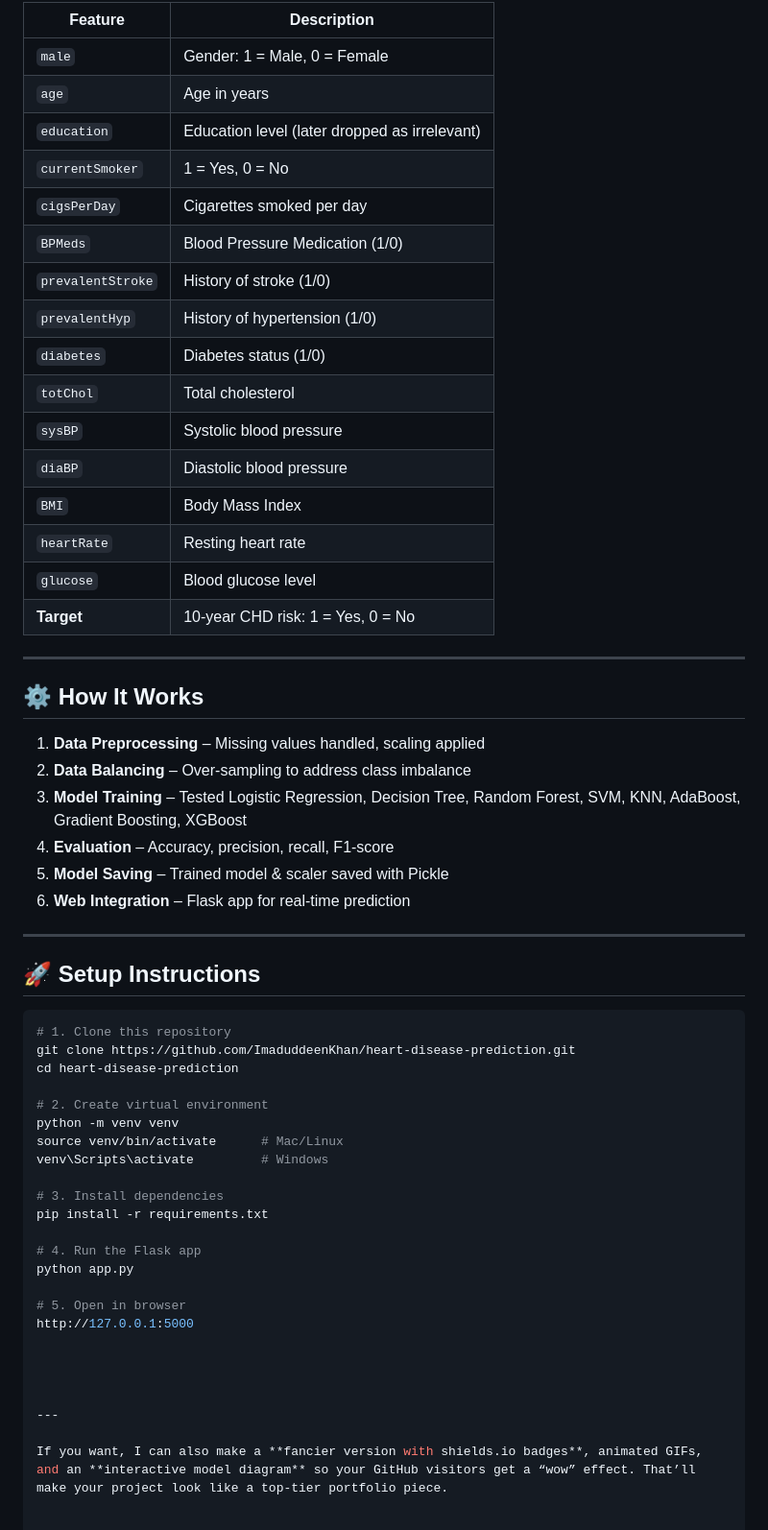
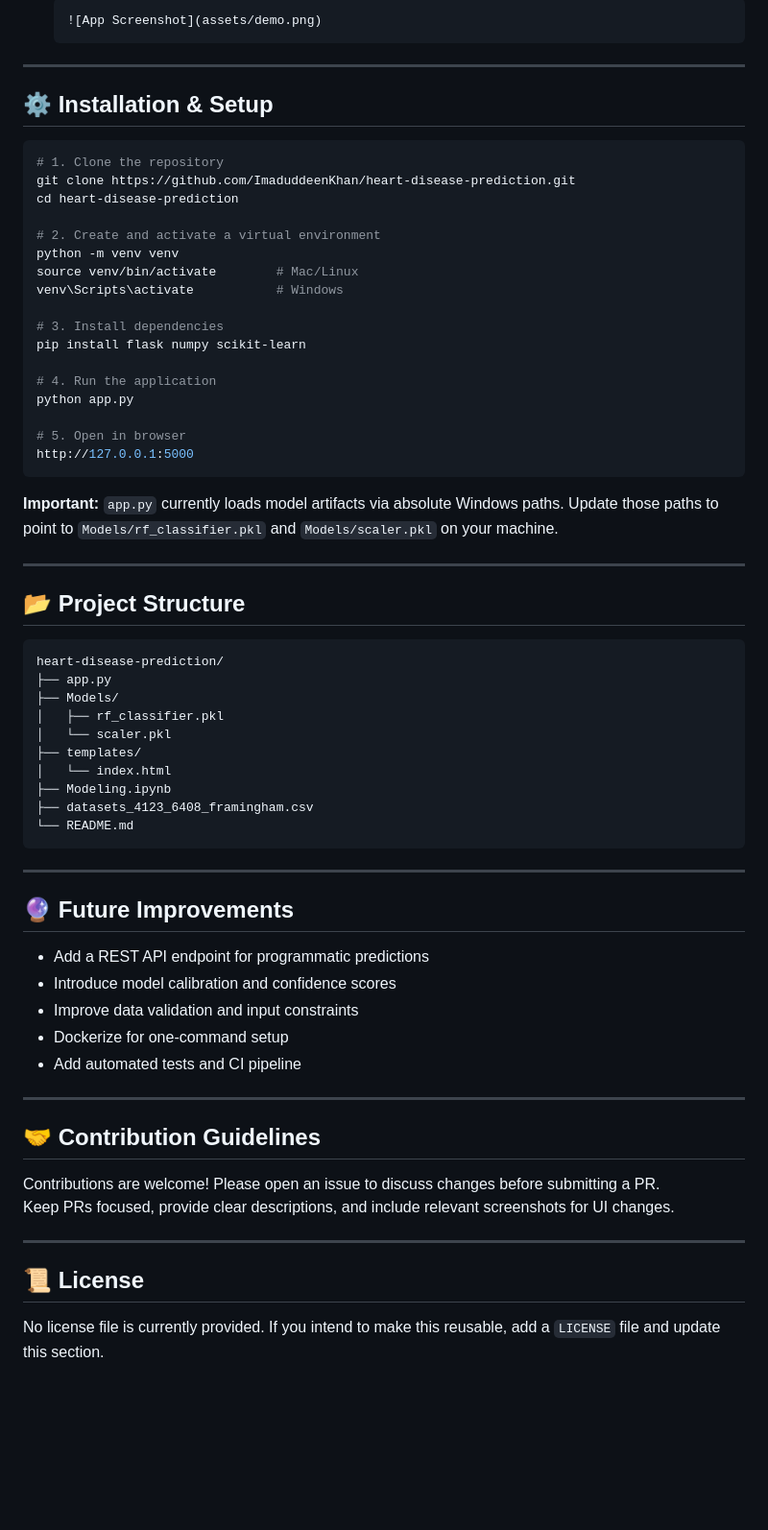
Before and after one commit to ImaduddeenKhan/heart-disease-prediction, a Markdown page: README.md, the part around one of its changes. Shown at 96% size. GitHub-like rendering; blank space fills up the shorter version.

````diff
--- a/README.md
+++ b/README.md
@@ -66,61 +65,65 @@ This project predicts whether a person is at risk of developing heart disease in
 
-| Feature | Description |
-|---------|-------------|
-| `male` | Gender: 1 = Male, 0 = Female |
-| `age` | Age in years |
-| `education` | Education level (later dropped as irrelevant) |
-| `currentSmoker` | 1 = Yes, 0 = No |
-| `cigsPerDay` | Cigarettes smoked per day |
-| `BPMeds` | Blood Pressure Medication (1/0) |
-| `prevalentStroke` | History of stroke (1/0) |
-| `prevalentHyp` | History of hypertension (1/0) |
-| `diabetes` | Diabetes status (1/0) |
-| `totChol` | Total cholesterol |
-| `sysBP` | Systolic blood pressure |
-| `diaBP` | Diastolic blood pressure |
-| `BMI` | Body Mass Index |
-| `heartRate` | Resting heart rate |
-| `glucose` | Blood glucose level |
-| **Target** | 10-year CHD risk: 1 = Yes, 0 = No |
+  ```text
+  ![App Screenshot](assets/demo.png)
+  ```
 
 ---
 
-## ⚙ How It Works
-1. **Data Preprocessing** – Missing values handled, scaling applied
-2. **Data Balancing** – Over-sampling to address class imbalance
-3. **Model Training** – Tested Logistic Regression, Decision Tree, Random Forest, SVM, KNN, AdaBoost, Gradient Boosting, XGBoost
-4. **Evaluation** – Accuracy, precision, recall, F1-score
-5. **Model Saving** – Trained model & scaler saved with Pickle
-6. **Web Integration** – Flask app for real-time prediction
-
-
-
----
-
-## 🚀 Setup Instructions
-
+## ⚙️ Installation & Setup
 ```bash
-# 1. Clone this repository
+# 1. Clone the repository
 git clone https://github.com/ImaduddeenKhan/heart-disease-prediction.git
 cd heart-disease-prediction
 
-# 2. Create virtual environment
+# 2. Create and activate a virtual environment
 python -m venv venv
-source venv/bin/activate      # Mac/Linux
-venv\Scripts\activate         # Windows
+source venv/bin/activate        # Mac/Linux
+venv\Scripts\activate           # Windows
 
 # 3. Install dependencies
-pip install -r requirements.txt
+pip install flask numpy scikit-learn
 
-# 4. Run the Flask app
+# 4. Run the application
 python app.py
 
 # 5. Open in browser
 http://127.0.0.1:5000
+```
 
-
-
+**Important:** `app.py` currently loads model artifacts via absolute Windows paths. Update those paths to point to `Models/rf_classifier.pkl` and `Models/scaler.pkl` on your machine.
 
 ---
 
-If you want, I can also make a **fancier version with shields.io badges**, animated GIFs, and an **interactive model diagram** so your GitHub visitors get a “wow” effect. That’ll make your project look like a top-tier portfolio piece.
+## 📂 Project Structure
+```text
+heart-disease-prediction/
+├── app.py
+├── Models/
+│   ├── rf_classifier.pkl
+│   └── scaler.pkl
+├── templates/
+│   └── index.html
+├── Modeling.ipynb
+├── datasets_4123_6408_framingham.csv
+└── README.md
+```
+
+---
+
+## 🔮 Future Improvements
+- Add a REST API endpoint for programmatic predictions
+- Introduce model calibration and confidence scores
+- Improve data validation and input constraints
+- Dockerize for one-command setup
+- Add automated tests and CI pipeline
+
+---
+
+## 🤝 Contribution Guidelines
+Contributions are welcome! Please open an issue to discuss changes before submitting a PR.
+Keep PRs focused, provide clear descriptions, and include relevant screenshots for UI changes.
+
+---
+
+## 📜 License
+No license file is currently provided. If you intend to make this reusable, add a `LICENSE` file and update this section.
````
Also changed, not shown: other parts of README.md (+44 -45 lines).
